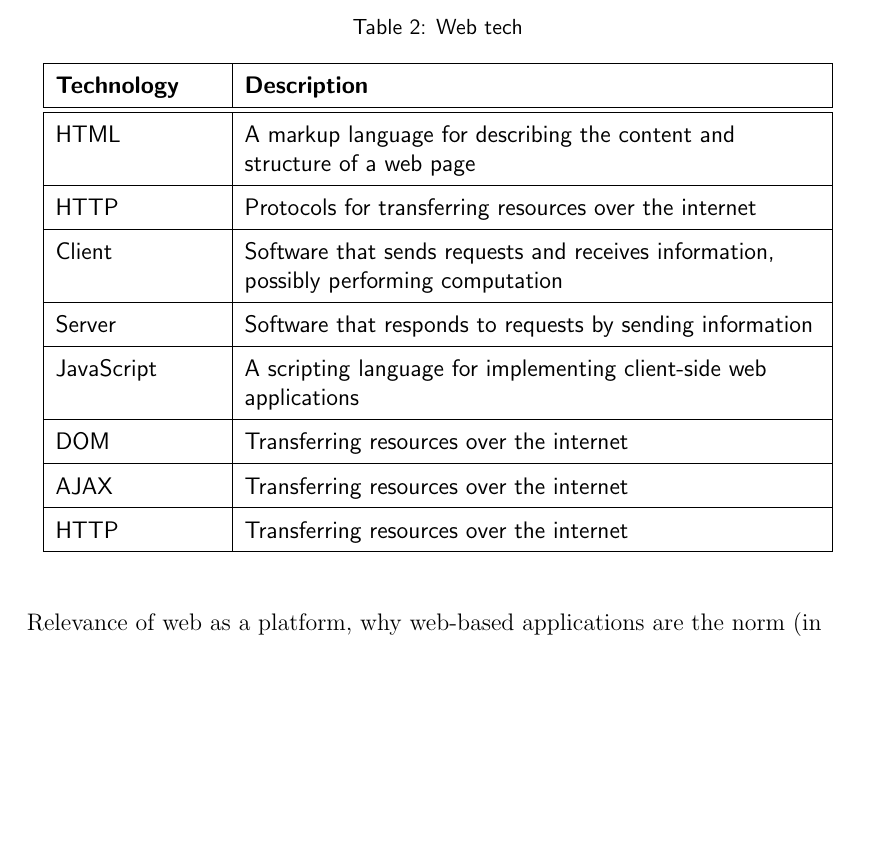
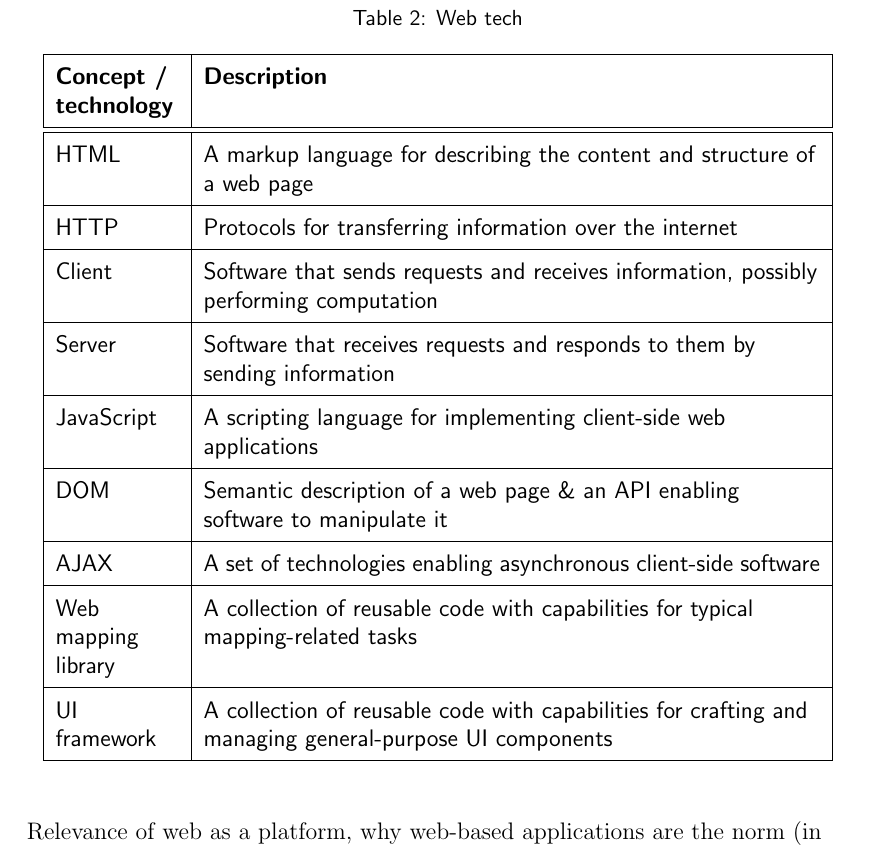
Before and after one commit to eemilhaa/thesis, a LaTeX thesis (thesis/main.tex, which reads thesis/visual/tables/web_tech.tex): part of page 33 of 75 before the commit and part of page 34 of 75 after it, cut so that both start at the same text, the shorter picture padded with empty space. Compiled offline with pdfLaTeX.

Commit message:
update table

```diff
--- a/thesis/visual/tables/web_tech.tex
+++ b/thesis/visual/tables/web_tech.tex
@@ -4,9 +4,9 @@
 	}
 	\label{tab:web tech}
 	\centering
-	\begin{tabular}{ | L{0.2\textwidth} | L{0.7\textwidth} | }
+	\begin{tabular}{ | L{0.15\textwidth} | L{0.75\textwidth} | }
 		\hline
-		\textbf{Technology}
+		\textbf{Concept / technology}
 		& \textbf{Description} \\
 		\hline
 		\hline
@@ -14,25 +14,30 @@
 		& A markup language for describing the content and structure of a web page \\
 		\hline
 		\acrshort{http}
-		& Protocols for transferring resources over the internet \\
+		& Protocols for transferring information over the internet \\
 		\hline
 		Client
 		& Software that sends requests and receives information, possibly performing computation \\
 		\hline
 		Server
-		& Software that responds to requests by sending information \\
+		& Software that receives requests and responds to them by sending information \\
 		\hline
 		JavaScript
 		& A scripting language for implementing client-side web applications \\
 		\hline
 		\acrshort{dom}
-		& Transferring resources over the internet \\
+		& Semantic description of a web page \&
+		an \acrshort{api} enabling software to manipulate it \\
 		\hline
 		\acrshort{ajax}
-		& Transferring resources over the internet \\
+		& A set of technologies enabling asynchronous client-side software \\
 		\hline
-		HTTP
-		& Transferring resources over the internet \\
+		Web mapping library
+		& A collection of reusable code with capabilities for typical mapping-related tasks \\
+		\hline
+		\acrshort{ui} framework
+		& A collection of reusable code with capabilities for
+		crafting and managing general-purpose \acrshort{ui} components \\
 		\hline
 	\end{tabular}
 \end{table}
```
